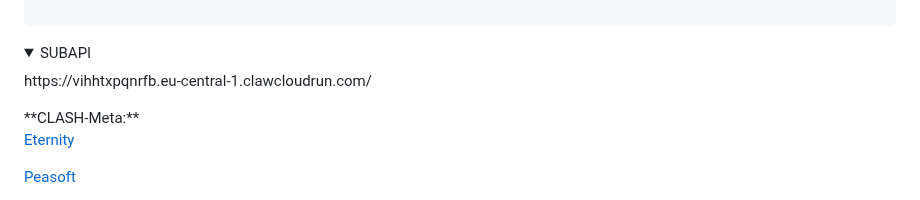
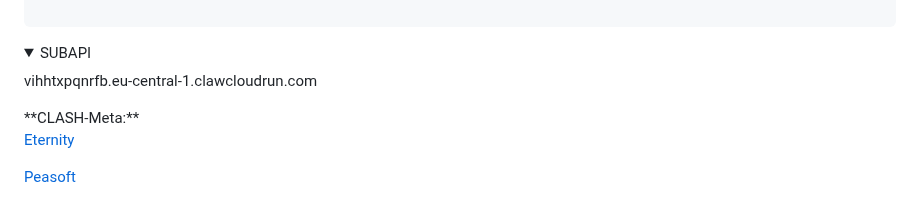
Before and after one commit to alireza-rasouli/VPN, a Markdown page: README.md, the part around the change. GitHub-like rendering; folded sections open.

```diff
--- a/README.md
+++ b/README.md
@@ -143,7 +143,7 @@ cdnjs.com
 </details>
 <details>
 <summary>SUBAPI</summary>
-  https://vihhtxpqnrfb.eu-central-1.clawcloudrun.com/
+  vihhtxpqnrfb.eu-central-1.clawcloudrun.com
 </details>
 **CLASH-Meta:**
 
```
